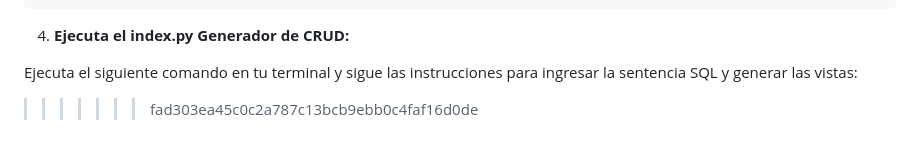
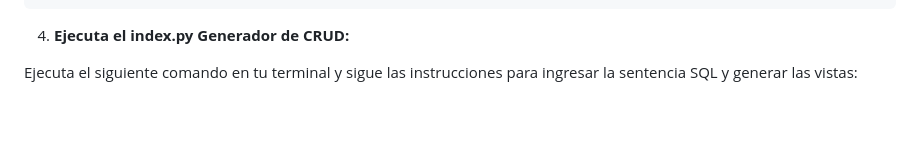
Before and after one commit to Clderon/Sistema, a Markdown page: README.md, the part around the change. Rendered like a GitHub page; blank space fills up the shorter version.

Commit message:
Update README.md
editando el readme

```diff
--- a/README.md
+++ b/README.md
@@ -120,4 +120,3 @@ Este proyecto es un generador de CRUD en Laravel que utiliza una sentencia SQL p
 4. **Ejecuta el index.py Generador de CRUD:**
 
 Ejecuta el siguiente comando en tu terminal y sigue las instrucciones para ingresar la sentencia SQL y generar las vistas:
->>>>>>> fad303ea45c0c2a787c13bcb9ebb0c4faf16d0de
```
